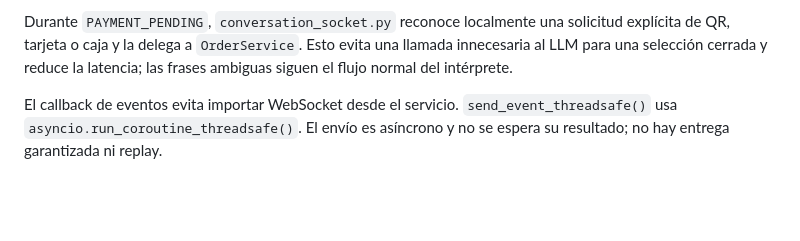
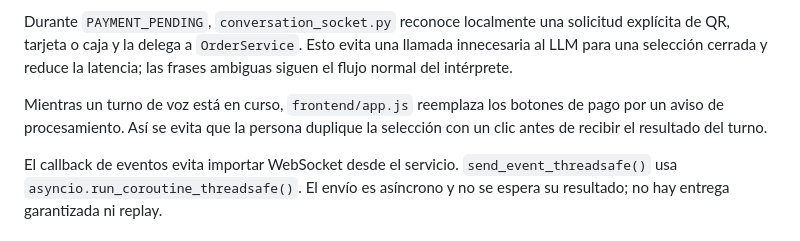
Before and after one commit to gsierra1/self_order, a Markdown page: docs/arquitectura.md, the part around the change. Rendered like a GitHub page; blank space fills up the shorter version.

Commit message:
Documenta el bloqueo temporal de opciones de pago

```diff
--- a/docs/arquitectura.md
+++ b/docs/arquitectura.md
@@ -220,6 +220,10 @@ Durante `PAYMENT_PENDING`, `conversation_socket.py` reconoce localmente una
 solicitud explícita de QR, tarjeta o caja y la delega a `OrderService`. Esto evita
 una llamada innecesaria al LLM para una selección cerrada y reduce la latencia;
 las frases ambiguas siguen el flujo normal del intérprete.
+
+Mientras un turno de voz está en curso, `frontend/app.js` reemplaza los botones
+de pago por un aviso de procesamiento. Así se evita que la persona duplique la
+selección con un clic antes de recibir el resultado del turno.
 
 El callback de eventos evita importar WebSocket desde el servicio.
 `send_event_threadsafe()` usa `asyncio.run_coroutine_threadsafe()`. El envío es
```
